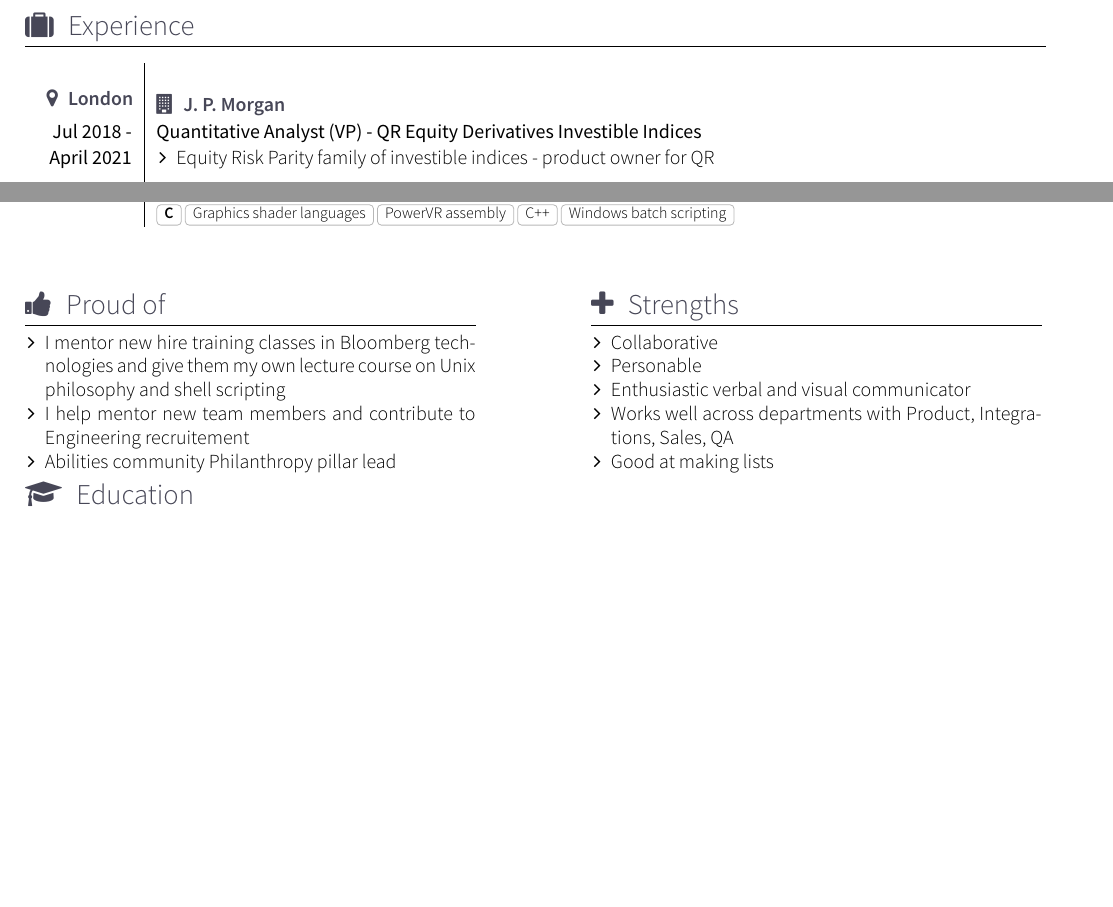
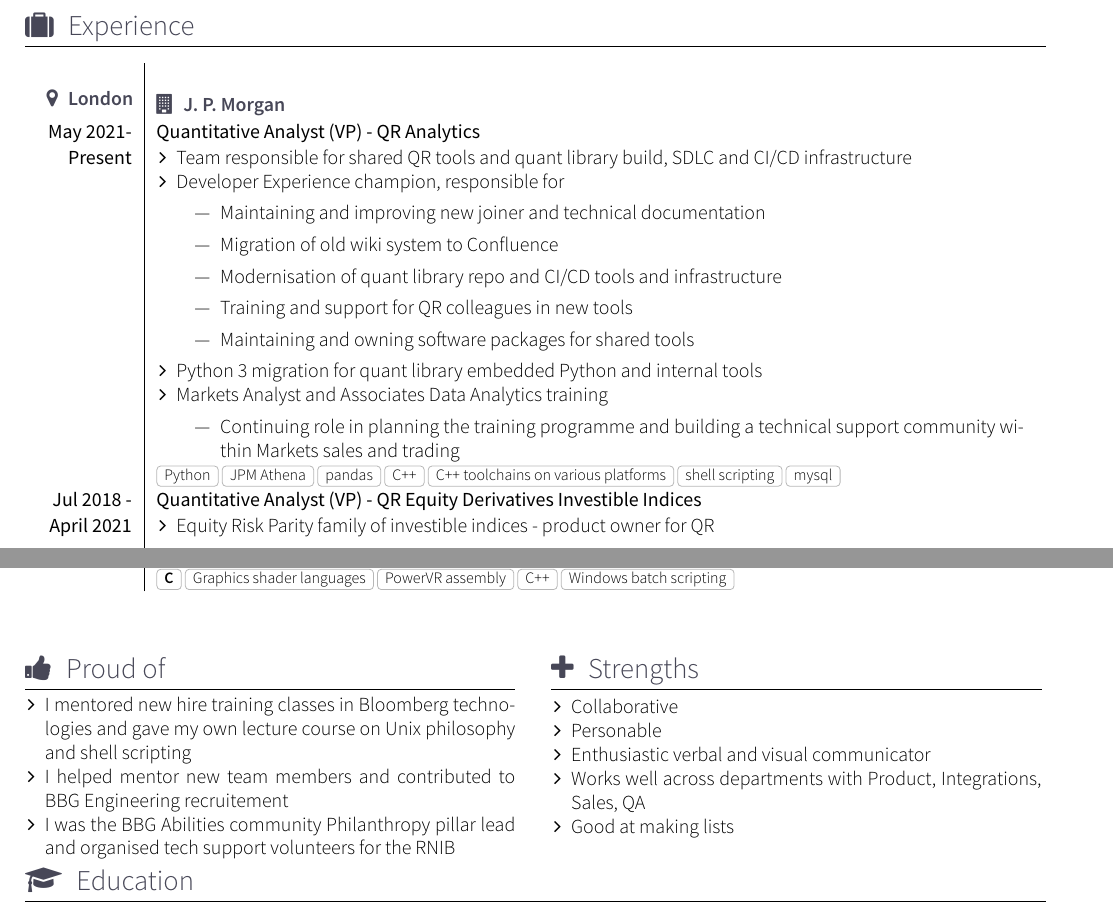
Before and after one commit to avisilver/Avi-Silver-CV, a LaTeX CV (cv.tex, which reads section_experience_short.tex, section_proudof_and_strengths.tex, yaac-another-awesome-cv.cls): two parts of pages 1 and 2 of 2, joined at a grey line, cut so that both start at the same text, the shorter picture padded with empty space. Compiled offline with XeLaTeX; a missing font is replaced by an installed copy or a similar font; a LaTeX package or settings file that is missing is left out.

Commit message:
Updated up to present with JPM QRA role

```diff
--- a/section_experience_short.tex
+++ b/section_experience_short.tex
@@ -15,6 +15,32 @@
 \begin{experiences}
   \topofexperience
   	{J. P. Morgan} {London}
+
+  \experience
+    {May 2021-}   {Quantitative Analyst (VP)}{QR Analytics}
+    {Present} {
+        \begin{itemize}
+            \item Team responsible for shared QR tools and quant library build, SDLC and CI/CD  infrastructure
+            \item Developer Experience champion, responsible for
+            \begin{itemize}
+                \item Maintaining and improving new joiner and technical documentation
+                \item Migration of old wiki system to Confluence
+                \item Modernisation of quant library repo and CI/CD tools and infrastructure
+                \item Training and support for QR colleagues in new tools
+                \item Maintaining and owning software packages for shared tools
+            \end{itemize}
+
+            \item Python 3 migration for quant library embedded Python and internal tools
+
+            \item Markets Analyst and Associates Data Analytics training
+            \begin{itemize}
+                \item Continuing role in planning the training programme and building a technical support community within Markets sales and trading
+            \end{itemize}
+
+        \end{itemize}
+       }
+       {Python, JPM Athena, pandas, C++, C++ toolchains on various platforms, shell scripting, mysql}
+
   \experience
     {Jul 2018 -}   {Quantitative Analyst (VP)}{QR Equity Derivatives Investible Indices}
     {April 2021} {
--- a/section_proudof_and_strengths.tex
+++ b/section_proudof_and_strengths.tex
@@ -12,11 +12,11 @@
 %Section: Languages
 \twocolumnsection
 {\sectionTitle{Proud of}{\faThumbsUp}
-\vspace{0.25em}
+\vspace{0.15em}
 \begin{itemize}
-	\item I mentor new hire training classes in Bloomberg technologies and give them my own lecture course on Unix philosophy and shell scripting
-    \item I help mentor new team members and contribute to  Engineering recruitement
-    \item Abilities community Philanthropy pillar lead
+	\item I mentored new hire training classes in Bloomberg technologies and gave my own lecture course on Unix philosophy and shell scripting
+    \item I helped mentor new team members and contributed to BBG Engineering recruitement
+    \item I was the BBG Abilities community Philanthropy pillar lead and organised tech support volunteers for the RNIB
 % 	\item I create useful documentation and clear diagrams, and help to improve code quality
 \end{itemize}
 }
--- a/yaac-another-awesome-cv.cls
+++ b/yaac-another-awesome-cv.cls
@@ -386,11 +386,13 @@
 \newcommand\emptySeparator{\multicolumn{2}{c}{}\\}
 
 \newcommand*\twocolumnsection[2]{
-  \begin{minipage}[t]{\dimexpr(\linewidth/2) - 3em}
+%   \begin{minipage}[t]{\dimexpr(\linewidth/2) - 3em}
+  \begin{minipage}[t]{\dimexpr(\linewidth/2) - 1em}
     #1
   \end{minipage}
   \hfill
-  \begin{minipage}[t]{\dimexpr(\linewidth/2) - 3em}
+%   \begin{minipage}[t]{\dimexpr(\linewidth/2) - 3em}
+  \begin{minipage}[t]{\dimexpr(\linewidth/2) - 1em}
     #2
   \end{minipage}
   }
```
